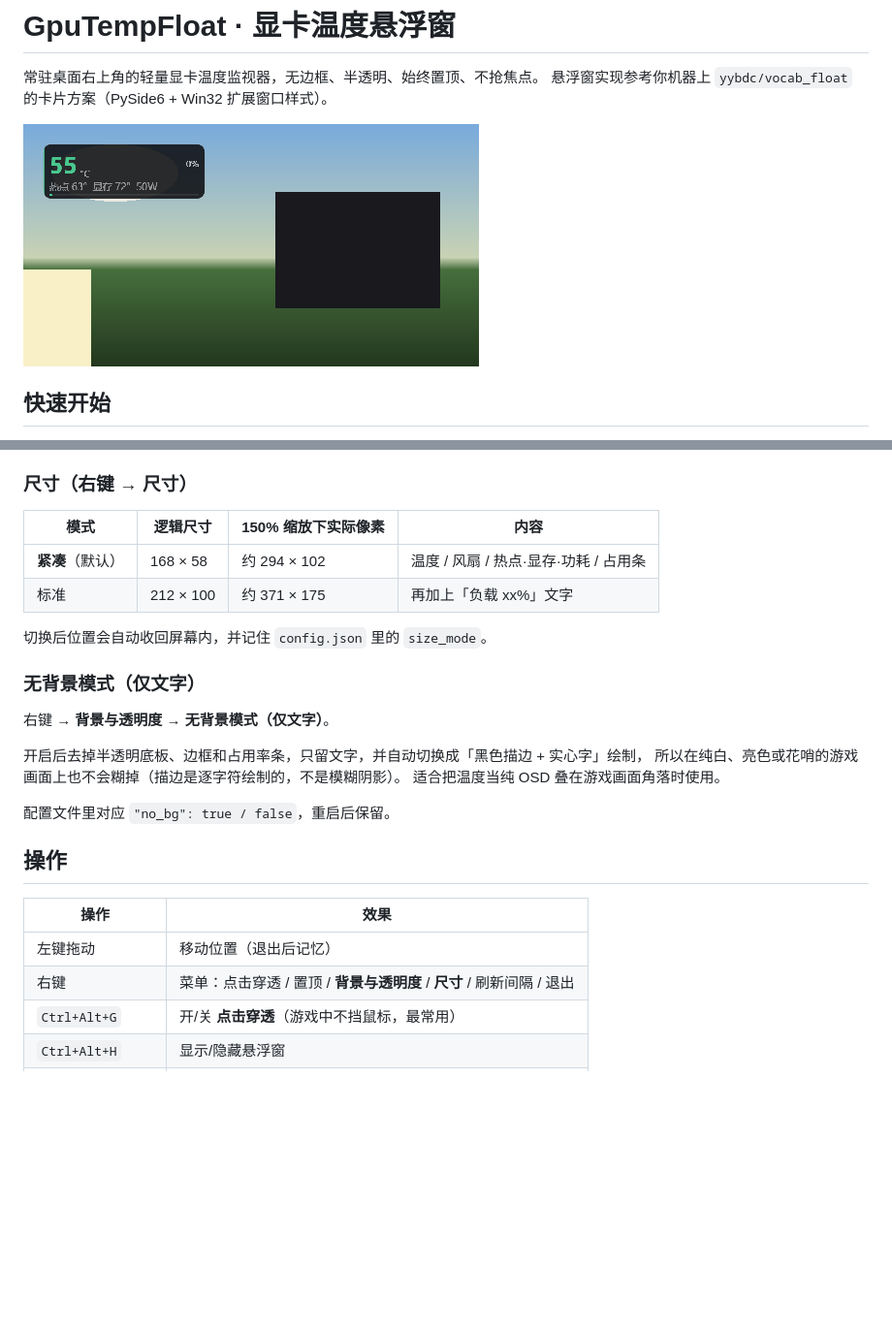
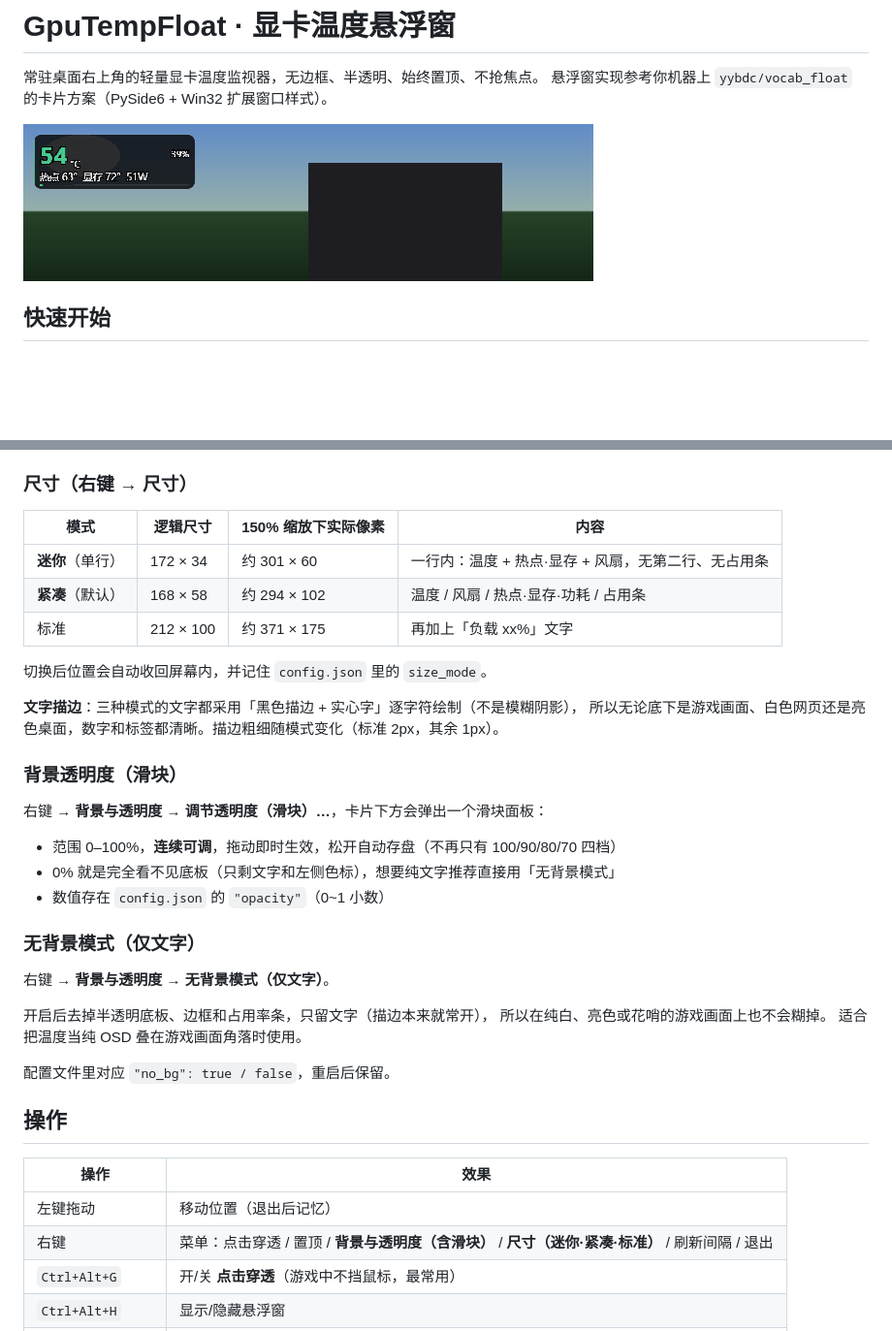
Before and after one commit to fengyunhe/gpuTempFloat, a Markdown page: README.md, 2 parts joined by grey strips. Shown at 97% size. Drawn GitHub-style; pictures changed too: preview.png; blank space fills up the shorter version.

```diff
--- a/README.md
+++ b/README.md
@@ -29,17 +29,29 @@
 
 | 模式 | 逻辑尺寸 | 150% 缩放下实际像素 | 内容 |
 | --- | --- | --- | --- |
+| **迷你**（单行） | 172 × 34 | 约 301 × 60 | 一行内：温度 + 热点·显存 + 风扇，无第二行、无占用条 |
 | **紧凑**（默认） | 168 × 58 | 约 294 × 102 | 温度 / 风扇 / 热点·显存·功耗 / 占用条 |
 | 标准 | 212 × 100 | 约 371 × 175 | 再加上「负载 xx%」文字 |
 
 切换后位置会自动收回屏幕内，并记住 `config.json` 里的 `size_mode`。
 
+**文字描边**：三种模式的文字都采用「黑色描边 + 实心字」逐字符绘制（不是模糊阴影），
+所以无论底下是游戏画面、白色网页还是亮色桌面，数字和标签都清晰。描边粗细随模式变化（标准 2px，其余 1px）。
+
+### 背景透明度（滑块）
+
+右键 → **背景与透明度** → **调节透明度（滑块）…**，卡片下方会弹出一个滑块面板：
+
+- 范围 0–100%，**连续可调**，拖动即时生效，松开自动存盘（不再只有 100/90/80/70 四档）
+- 0% 就是完全看不见底板（只剩文字和左侧色标），想要纯文字推荐直接用「无背景模式」
+- 数值存在 `config.json` 的 `"opacity"`（0~1 小数）
+
 ### 无背景模式（仅文字）
 
 右键 → **背景与透明度** → **无背景模式（仅文字）**。
 
-开启后去掉半透明底板、边框和占用率条，只留文字，并自动切换成「黑色描边 + 实心字」绘制，
-所以在纯白、亮色或花哨的游戏画面上也不会糊掉（描边是逐字符绘制的，不是模糊阴影）。
+开启后去掉半透明底板、边框和占用率条，只留文字（描边本来就常开），
+所以在纯白、亮色或花哨的游戏画面上也不会糊掉。
 适合把温度当纯 OSD 叠在游戏画面角落时使用。
 
 配置文件里对应 `"no_bg": true / false`，重启后保留。
@@ -49,7 +61,7 @@
 | 操作 | 效果 |
 | --- | --- |
 | 左键拖动 | 移动位置（退出后记忆） |
-| 右键 | 菜单：点击穿透 / 置顶 / **背景与透明度** / **尺寸** / 刷新间隔 / 退出 |
+| 右键 | 菜单：点击穿透 / 置顶 / **背景与透明度（含滑块）** / **尺寸（迷你·紧凑·标准）** / 刷新间隔 / 退出 |
 | `Ctrl+Alt+G` | 开/关 **点击穿透**（游戏中不挡鼠标，最常用） |
 | `Ctrl+Alt+H` | 显示/隐藏悬浮窗 |
 | `Ctrl+Alt+Q` | 退出程序 |
```
Also changed, not shown: preview_mini.png (added), preview_nobg.png, 2 other files.
